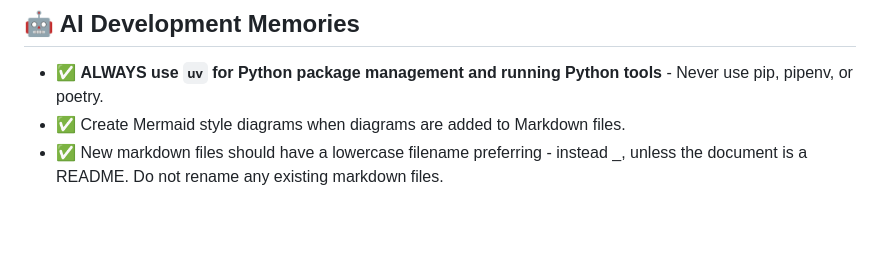
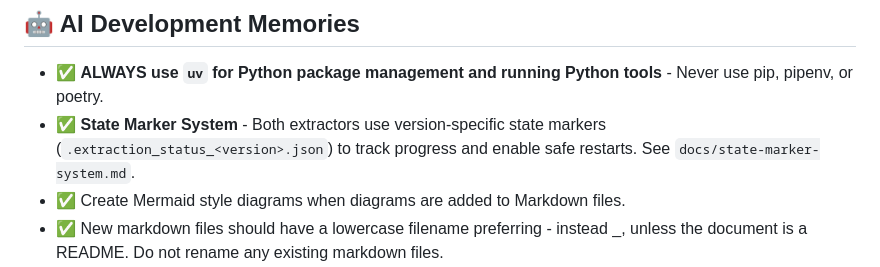
Before and after one commit to SimplicityGuy/discogsography, a Markdown page: CLAUDE.md, the part around the change. GitHub-like rendering; blank space fills up the shorter version.

```diff
--- a/CLAUDE.md
+++ b/CLAUDE.md
@@ -27,6 +27,7 @@
 ## 🤖 AI Development Memories
 
 - ✅ **ALWAYS use `uv` for Python package management and running Python tools** - Never use pip, pipenv, or poetry.
+- ✅ **State Marker System** - Both extractors use version-specific state markers (`.extraction_status_<version>.json`) to track progress and enable safe restarts. See `docs/state-marker-system.md`.
 - ✅ Create Mermaid style diagrams when diagrams are added to Markdown files.
 - ✅ New markdown files should have a lowercase filename preferring - instead \_, unless the document is a README. Do not rename any existing markdown files.
 - ✅ All pyproject.toml files should follow the standard structure and ordering (see pyproject.toml Standards section).
```
Also changed, not shown: README.md (+2 -0 lines).
